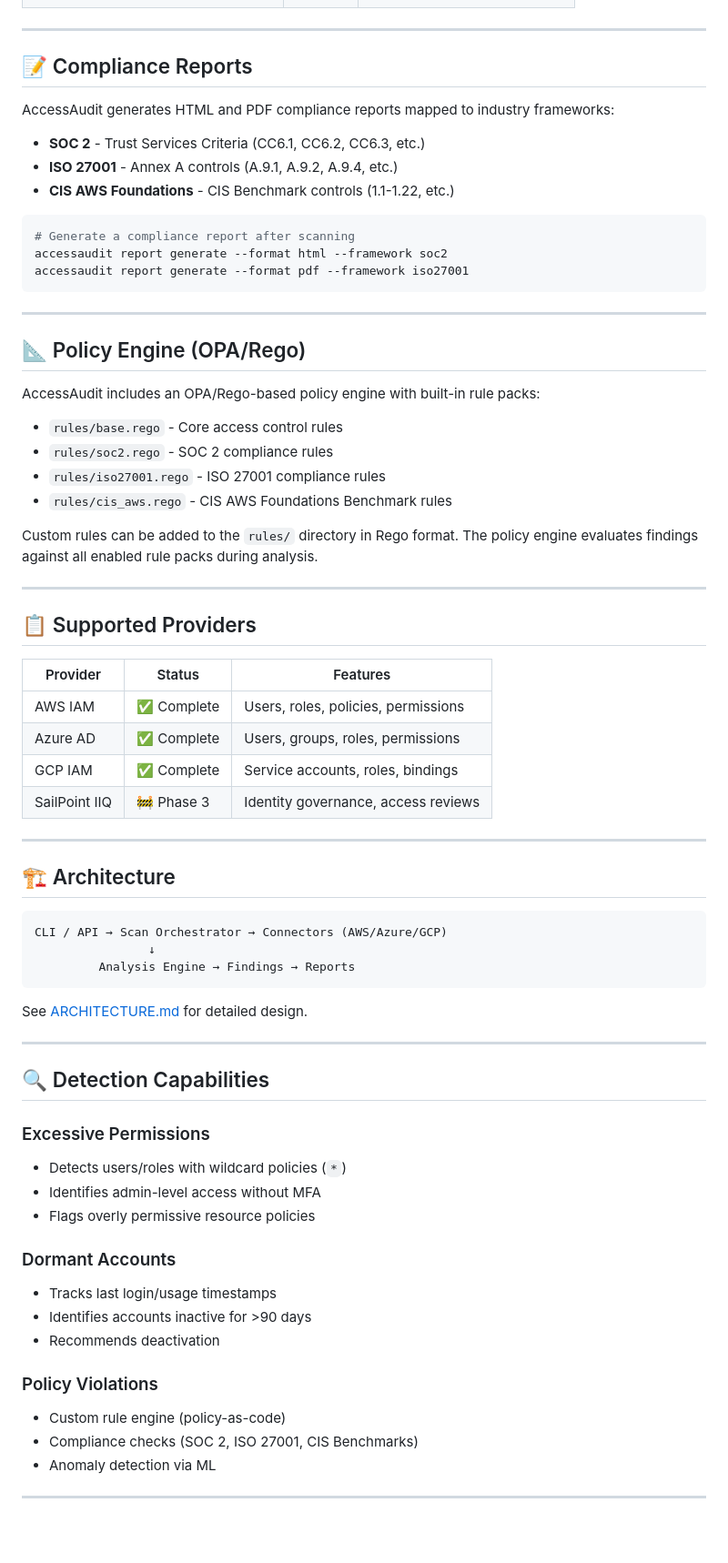
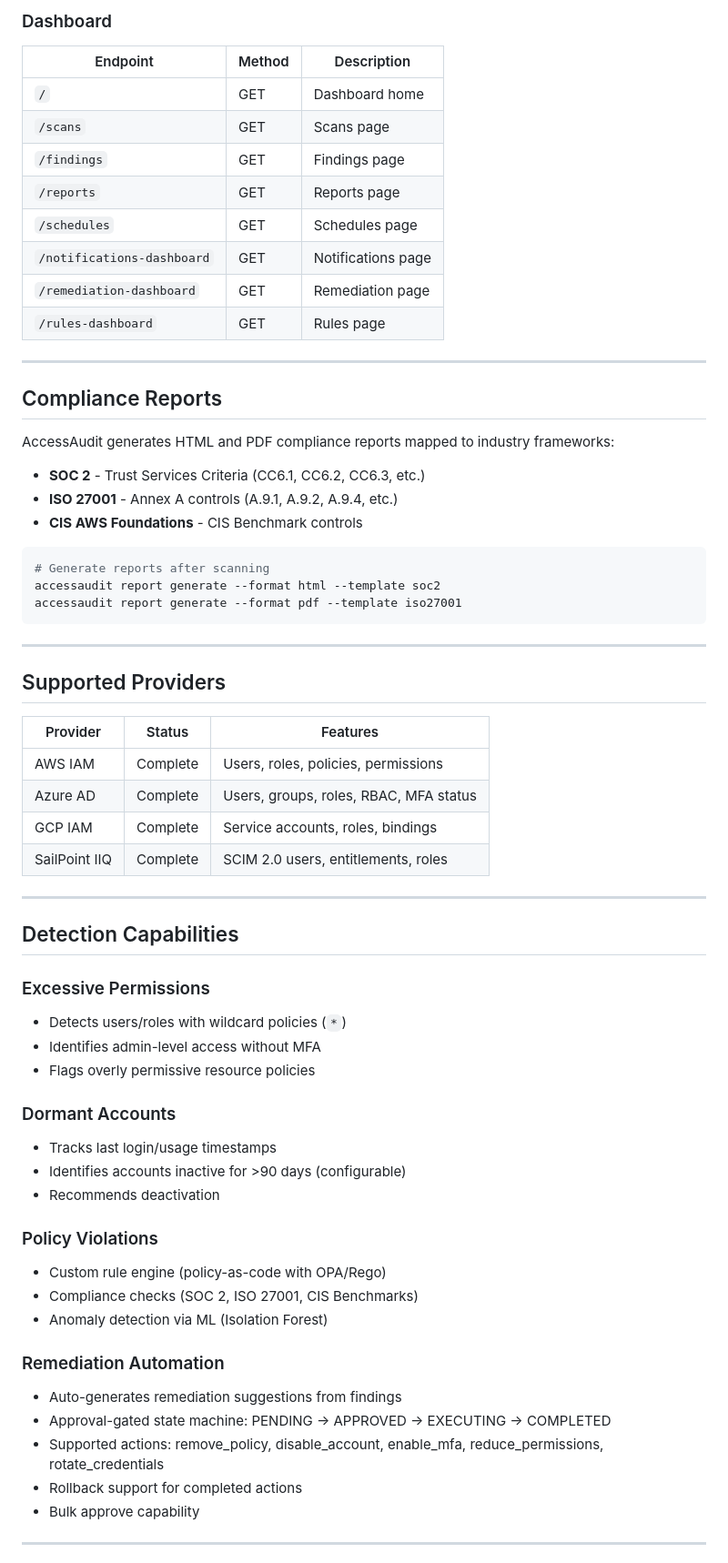
Before and after one commit to adhamcybersec/accessaudit, a Markdown page: README.md, the part around one of its changes. Shown at 91% size. Rendered like a GitHub page; blank space fills up the shorter version.

````diff
--- a/README.md
+++ b/README.md
@@ -114,59 +170,46 @@ The REST API is available when running `accessaudit serve`.
+### Dashboard
+
+| Endpoint | Method | Description |
+|----------|--------|-------------|
+| `/` | GET | Dashboard home |
+| `/scans` | GET | Scans page |
+| `/findings` | GET | Findings page |
+| `/reports` | GET | Reports page |
+| `/schedules` | GET | Schedules page |
+| `/notifications-dashboard` | GET | Notifications page |
+| `/remediation-dashboard` | GET | Remediation page |
+| `/rules-dashboard` | GET | Rules page |
 
 ---
 
-## 📝 Compliance Reports
+## Compliance Reports
 
 AccessAudit generates HTML and PDF compliance reports mapped to industry frameworks:
 
 - **SOC 2** - Trust Services Criteria (CC6.1, CC6.2, CC6.3, etc.)
 - **ISO 27001** - Annex A controls (A.9.1, A.9.2, A.9.4, etc.)
-- **CIS AWS Foundations** - CIS Benchmark controls (1.1-1.22, etc.)
+- **CIS AWS Foundations** - CIS Benchmark controls
 
 ```bash
-# Generate a compliance report after scanning
-accessaudit report generate --format html --framework soc2
-accessaudit report generate --format pdf --framework iso27001
+# Generate reports after scanning
+accessaudit report generate --format html --template soc2
+accessaudit report generate --format pdf --template iso27001
 ```
 
 ---
 
-## 📐 Policy Engine (OPA/Rego)
+## Supported Providers
 
-AccessAudit includes an OPA/Rego-based policy engine with built-in rule packs:
-
-- `rules/base.rego` - Core access control rules
-- `rules/soc2.rego` - SOC 2 compliance rules
-- `rules/iso27001.rego` - ISO 27001 compliance rules
-- `rules/cis_aws.rego` - CIS AWS Foundations Benchmark rules
-
-Custom rules can be added to the `rules/` directory in Rego format. The policy engine evaluates findings against all enabled rule packs during analysis.
+| Provider | Status | Features |
+|----------|--------|----------|
+| AWS IAM | Complete | Users, roles, policies, permissions |
+| Azure AD | Complete | Users, groups, roles, RBAC, MFA status |
+| GCP IAM | Complete | Service accounts, roles, bindings |
+| SailPoint IIQ | Complete | SCIM 2.0 users, entitlements, roles |
 
 ---
 
-## 📋 Supported Providers
-
-| Provider | Status | Features |
-|----------|--------|----------|
-| AWS IAM | ✅ Complete | Users, roles, policies, permissions |
-| Azure AD | ✅ Complete | Users, groups, roles, permissions |
-| GCP IAM | ✅ Complete | Service accounts, roles, bindings |
-| SailPoint IIQ | 🚧 Phase 3 | Identity governance, access reviews |
-
----
-
-## 🏗️ Architecture
-
-```
-CLI / API → Scan Orchestrator → Connectors (AWS/Azure/GCP)
-                ↓
-         Analysis Engine → Findings → Reports
-```
-
-See [ARCHITECTURE.md](ARCHITECTURE.md) for detailed design.
-
----
-
-## 🔍 Detection Capabilities
+## Detection Capabilities
 
 ### Excessive Permissions
 - Detects users/roles with wildcard policies (`*`)
@@ -175,13 +218,20 @@ See [ARCHITECTURE.md](ARCHITECTURE.md) for detailed design.
 
 ### Dormant Accounts
 - Tracks last login/usage timestamps
-- Identifies accounts inactive for >90 days
+- Identifies accounts inactive for >90 days (configurable)
 - Recommends deactivation
 
 ### Policy Violations
-- Custom rule engine (policy-as-code)
+- Custom rule engine (policy-as-code with OPA/Rego)
 - Compliance checks (SOC 2, ISO 27001, CIS Benchmarks)
-- Anomaly detection via ML
+- Anomaly detection via ML (Isolation Forest)
+
+### Remediation Automation
+- Auto-generates remediation suggestions from findings
+- Approval-gated state machine: PENDING -> APPROVED -> EXECUTING -> COMPLETED
+- Supported actions: remove_policy, disable_account, enable_mfa, reduce_permissions, rotate_credentials
+- Rollback support for completed actions
+- Bulk approve capability
 
 ---
 
````
Also changed, not shown: other parts of README.md (+218 -70 lines).
